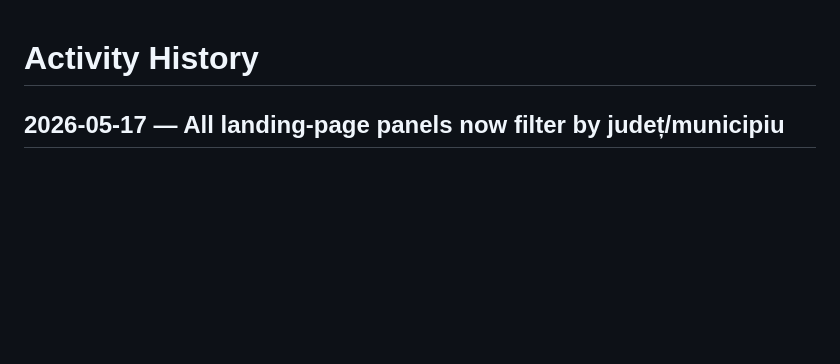
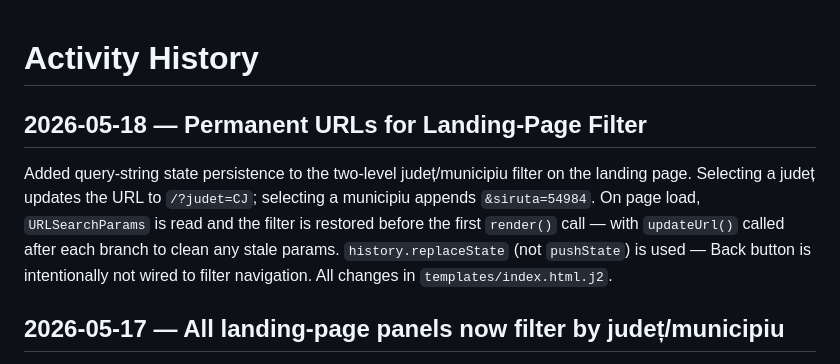
Before and after one commit to gov2-ro/nume-strazi, a Markdown page: docs/activity-history.md, the part around the change. GitHub-like rendering; blank space fills up the shorter version.

Commit message:
docs: mark permanent URLs done; activity log

```diff
--- a/docs/activity-history.md
+++ b/docs/activity-history.md
@@ -1,4 +1,8 @@
 # Activity History
+
+## 2026-05-18 — Permanent URLs for Landing-Page Filter
+
+Added query-string state persistence to the two-level județ/municipiu filter on the landing page. Selecting a județ updates the URL to `/?judet=CJ`; selecting a municipiu appends `&siruta=54984`. On page load, `URLSearchParams` is read and the filter is restored before the first `render()` call — with `updateUrl()` called after each branch to clean any stale params. `history.replaceState` (not `pushState`) is used — Back button is intentionally not wired to filter navigation. All changes in `templates/index.html.j2`.
 
 ## 2026-05-17 — All landing-page panels now filter by județ/municipiu
 
```
Also changed, not shown: docs/BACKLOG.md (+1 -1 lines).
